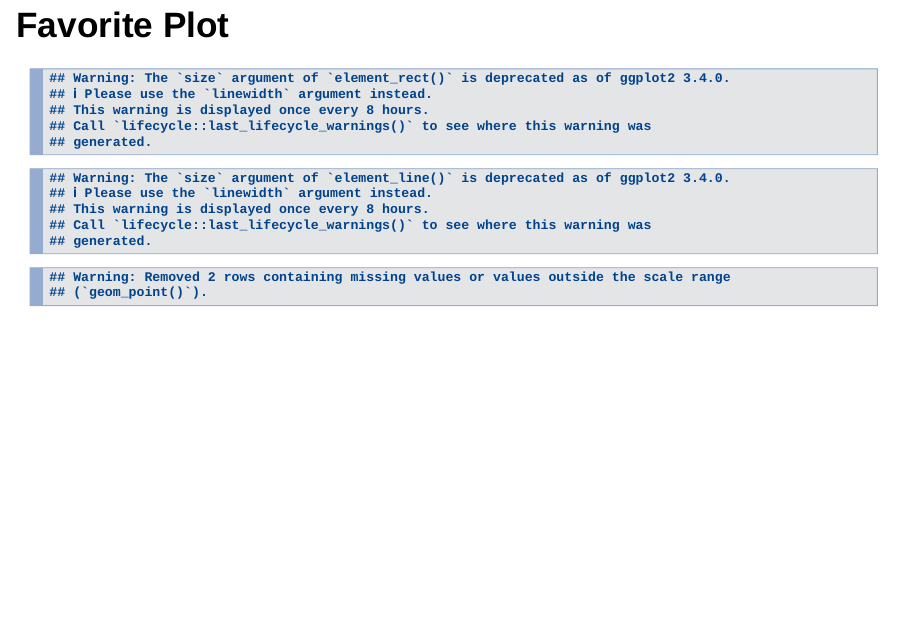
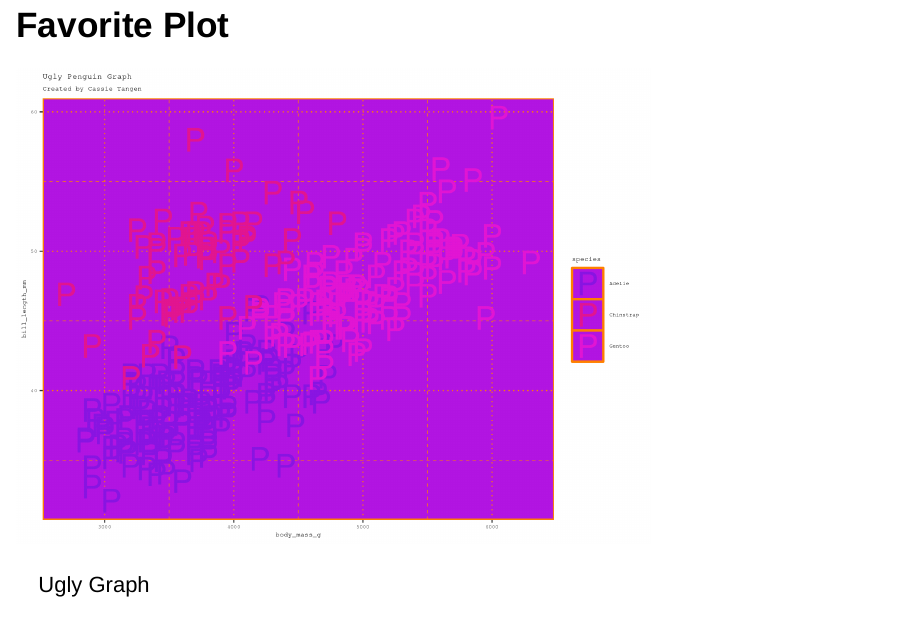
Before and after one commit to stat850-unl/10-presentation-ctangen28, an R Markdown document (hwk10ioslides.Rmd): page 6 of 8. Rendered offline with R 4.5, knitr and Pandoc, with nearby package versions; drawn as Slidy slides in place of the format the file asks for.

Commit message:
fixed plot

````diff
--- a/hwk10ioslides.Rmd
+++ b/hwk10ioslides.Rmd
@@ -32,7 +32,7 @@
 
 ```
 
-```{r,echo=FALSE}
+```{r penguin-plot,echo=FALSE, fig.cap="Ugly Graph", warning=FALSE}
 
 ggplot(penguins, aes(x = body_mass_g, y = bill_length_mm, color = species)) +
   geom_point(shape="P", size=10)+ scale_color_manual(values=c("#8915E2", "#E21590", "#E215D4"))+ theme(text=element_text(family="mono",size=6),
````
Also changed, not shown: hwk10ioslides.Rmd (1 more changed lines).
